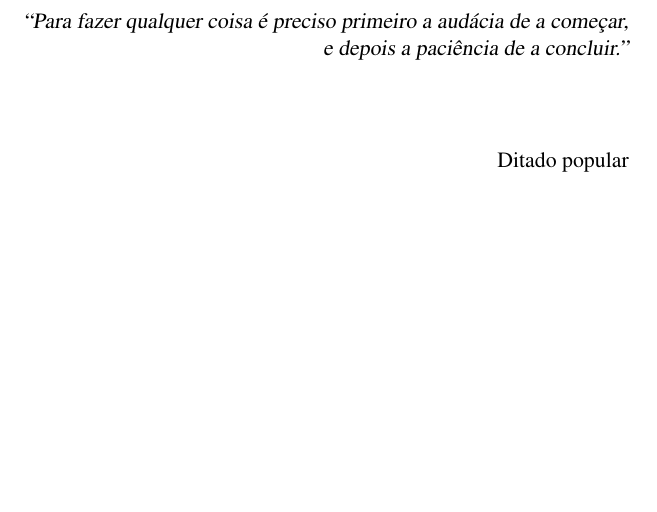
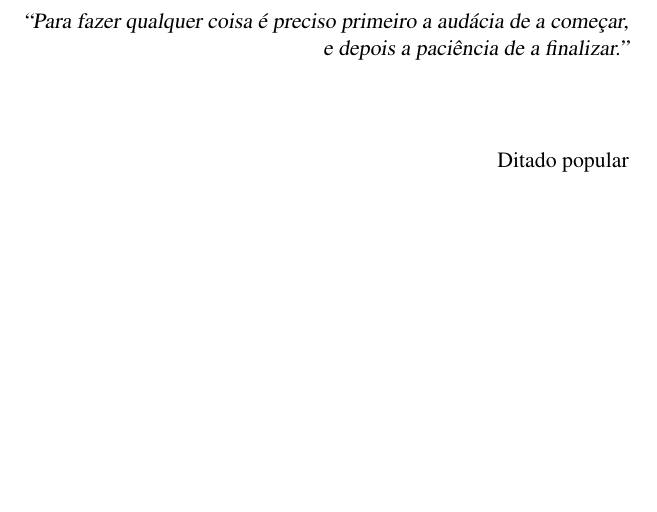
Before and after one commit to tomasvicente3/feup-diss, a LaTeX thesis (document/main.tex, which reads document/frontmatter/quote.tex): part of page 4 of 40, cut so that both start at the same text. Compiled offline with pdfLaTeX.

Commit message:
tuned quote

```diff
--- a/document/frontmatter/quote.tex
+++ b/document/frontmatter/quote.tex
@@ -6,12 +6,10 @@
 
 \begin{flushright}
     \textsl{``Para fazer qualquer coisa é preciso primeiro a audácia de a começar,\\
-    e depois a paciência de a concluir.''\\}
+    e depois a paciência de a finalizar.''\\}
     \vspace*{1.5cm}
     Ditado popular
 \end{flushright}
-
-%TODO "(translated)" é correto? Tradução em inglês em rodapé?
 
 % "Para fazer qualquer coisa é preciso primeiro
 % a audácia de a começar, e depois a paciência de a concluir."
```
